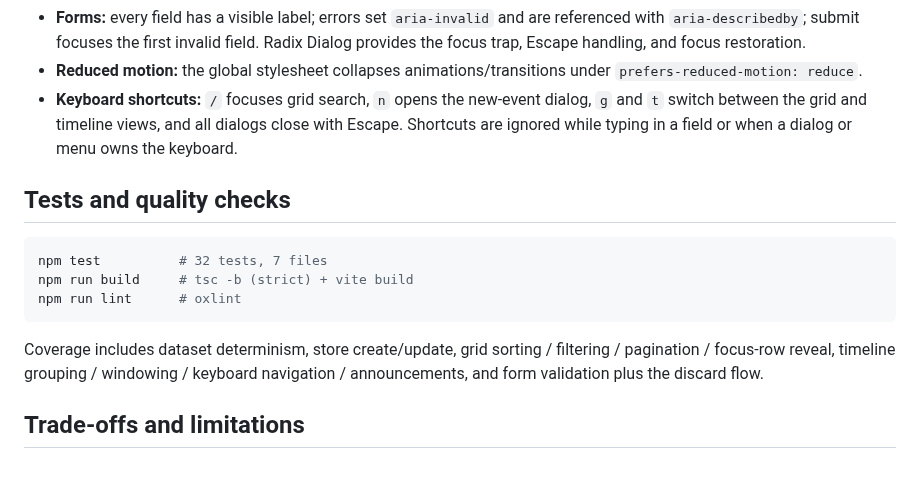
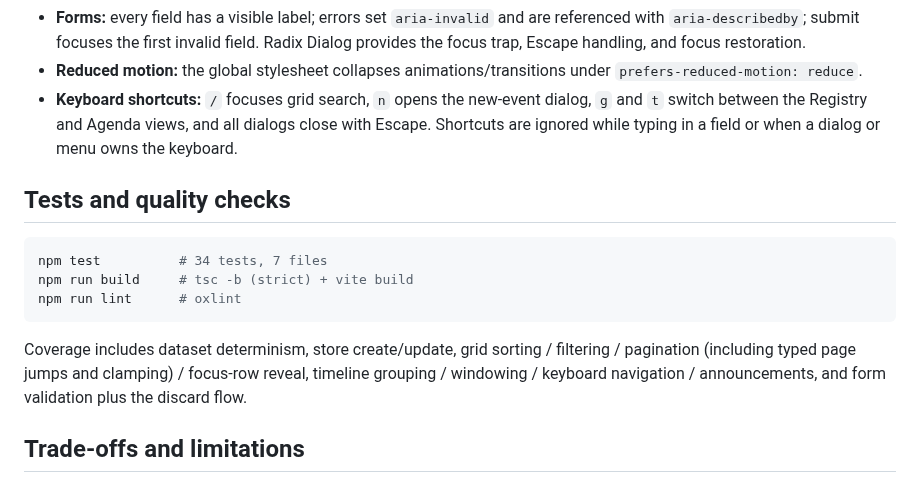
Before and after one commit to PaoloDiBello/event-console, a Markdown page: README.md, the part around one of its changes. Rendered like a GitHub page.

````diff
--- a/README.md
+++ b/README.md
@@ -183,21 +184,22 @@ mutations only pay for the sort/filter pass.
 - **Reduced motion:** the global stylesheet collapses animations/transitions
   under `prefers-reduced-motion: reduce`.
 - **Keyboard shortcuts:** `/` focuses grid search, `n` opens the new-event dialog,
-  `g` and `t` switch between the grid and timeline views, and all dialogs close
+  `g` and `t` switch between the Registry and Agenda views, and all dialogs close
   with Escape. Shortcuts are ignored while typing in a field or when a dialog or
   menu owns the keyboard.
 
 ## Tests and quality checks
 
 ```bash
-npm test          # 32 tests, 7 files
+npm test          # 34 tests, 7 files
 npm run build     # tsc -b (strict) + vite build
 npm run lint      # oxlint
 ```
 
 Coverage includes dataset determinism, store create/update, grid sorting /
-filtering / pagination / focus-row reveal, timeline grouping / windowing /
-keyboard navigation / announcements, and form validation plus the discard flow.
+filtering / pagination (including typed page jumps and clamping) / focus-row
+reveal, timeline grouping / windowing / keyboard navigation / announcements, and
+form validation plus the discard flow.
 
 ## Trade-offs and limitations
 
````
Also changed, not shown: other parts of README.md (+9 -8 lines), docs/screenshots/form.png, docs/screenshots/grid.png, docs/screenshots/timeline.png.
